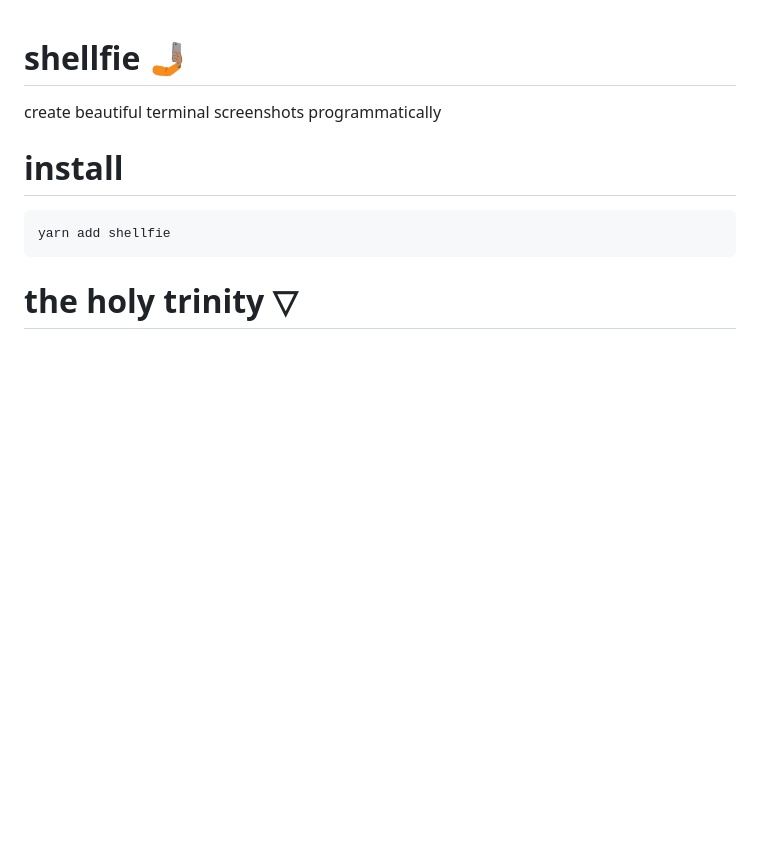
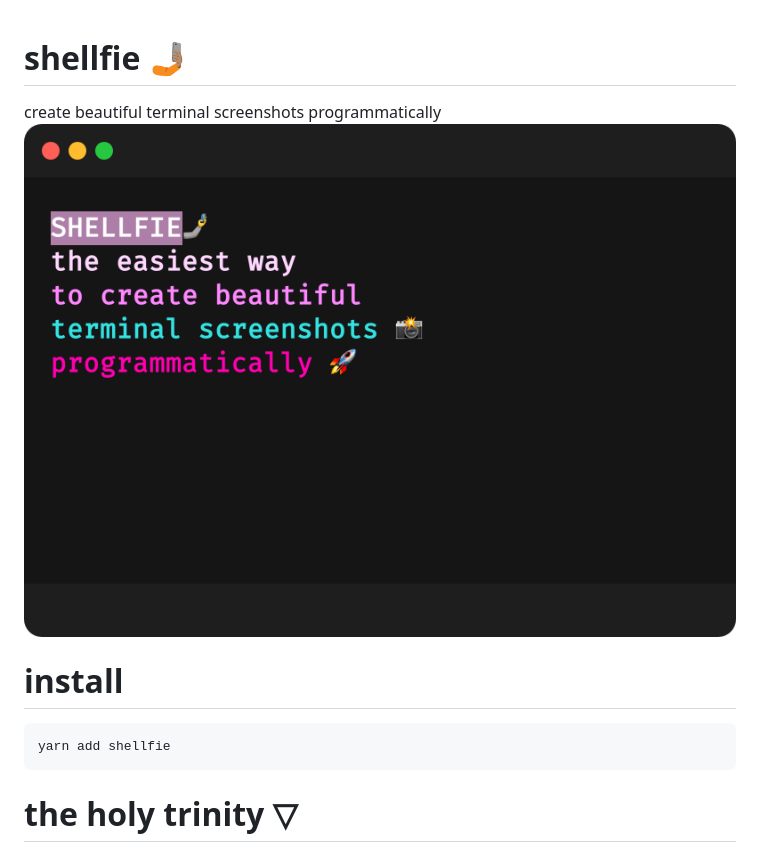
Before and after one commit to tool3/shellfie, a Markdown page: README.md, the part around the change. Drawn GitHub-style; pictures changed too: shellfies/shellfie.png; blank space fills up the shorter version.

Commit message:
docs: readme redesign

````diff
--- a/README.md
+++ b/README.md
@@ -1,6 +1,7 @@
 # shellfie 🤳🏽
 
 create beautiful terminal screenshots programmatically
+<img src="./shellfies/shellfie.png" />
 
 # install
 ```bash
````
Also changed, not shown: 1 other file.
